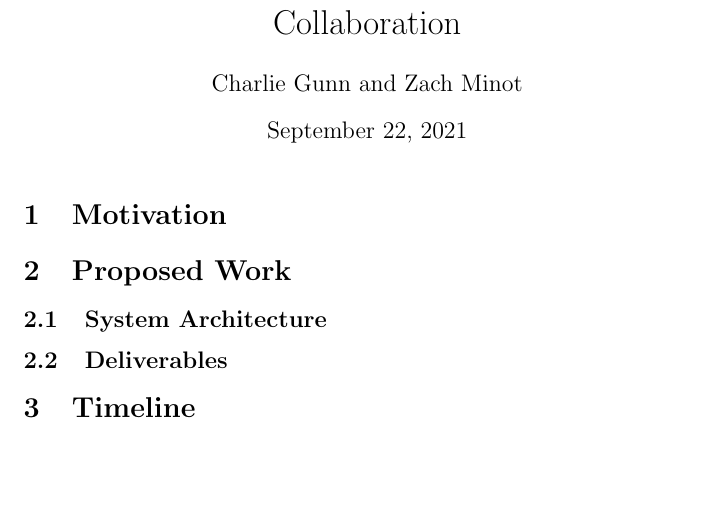
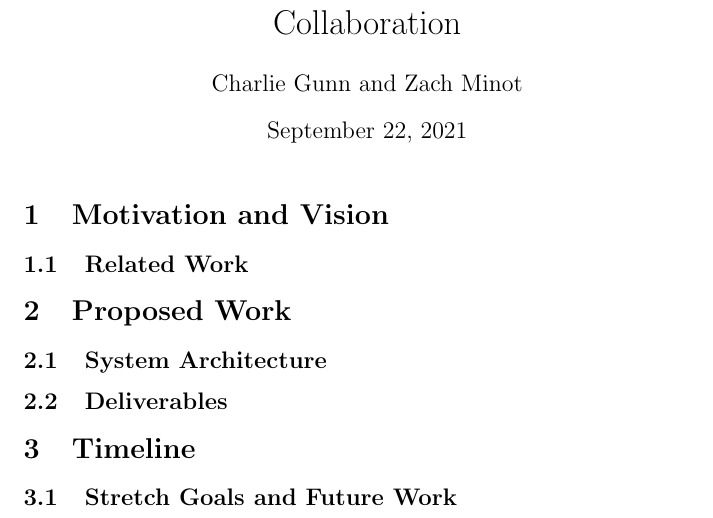
Before and after one commit to freemagma/rtes-project, a LaTeX document (proposal/main.tex): part of page 1 of 2, cut so that both start at the same text, the shorter picture padded with empty space. Compiled offline with pdfLaTeX.

Commit message:
add comments to project proposal

```diff
--- a/proposal/main.tex
+++ b/proposal/main.tex
@@ -9,13 +9,49 @@
 \begin{document}
 \maketitle
 
-\section{Motivation}
+\section{Motivation and Vision}
+% enjoyment of crosswords
+% crosswords are really fun to do together!
+% this is easy in a paper newspaper, but really hard online since only one clue displays at once
+% (paper newspaper does not scale to large amounts of people)
+\subsection{Related Work}
+% - paper on collaborative editing. mention how our case is simpler
 
 \section{Proposed Work}
 \subsection{System Architecture}
+% vue frontend (we want to try something growing and new because it seems interesting)
+% fastapi framework (simple and fast, in python)
+% we are flexible on these choices
+
+% two possible architectures
+% (1) host frontend holds crossword ground truth
+% (2) backend holds crossword ground truth
+% leaning towards (2) since this allows session pauses
+
+% data ingestion (we know its possible since there are many 3rd party crossword apps)
+
+% explain idea in detail
+
 \subsection{Deliverables}
+% source code
+% final report explaining final design and implementation
+% demo of working product
 
 \section{Timeline}
+% research ways/architectures to connect clients together into a shared crossword session
+% research ways to ingest daily crosswords
+% implementation
+% - create UI
+% - set up crossword ingestion
+% - set up connections between clients and any necessary databases (ground truth)
+% - evaluate different methods of rectifying conflicting edits
+% - investigate scalability (stretch goal: many people working on a huge crossword puzzle)
+% finalize source code and testing
+% create presentation and final report
+
+\subsection{Stretch Goals and Future Work}
+% - expand to sudoku
+% - ...
 
 \newpage
 \bibliography{sources.bib}
```
Also changed, not shown: proposal/main.pdf.
